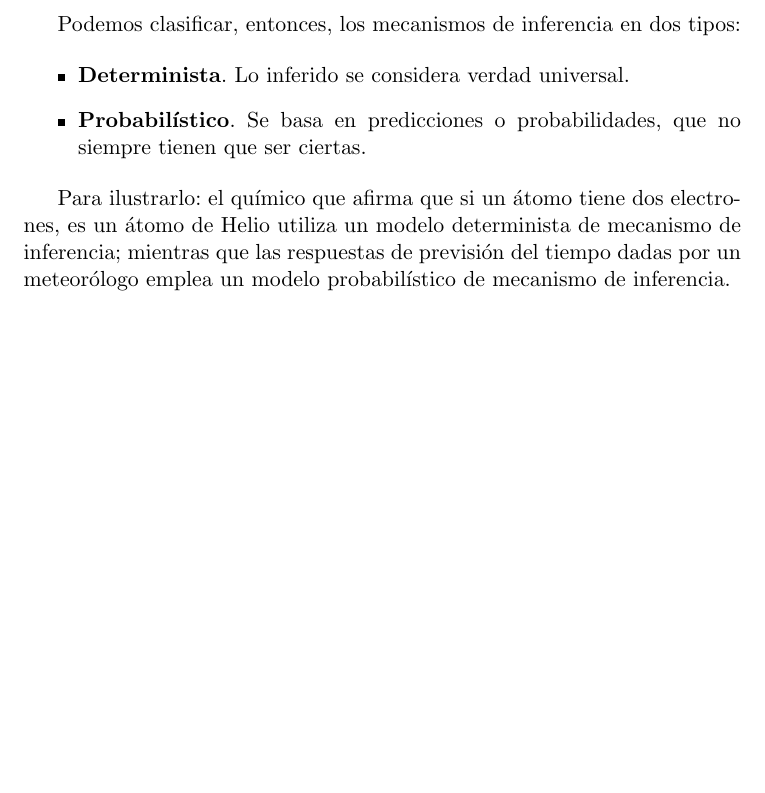
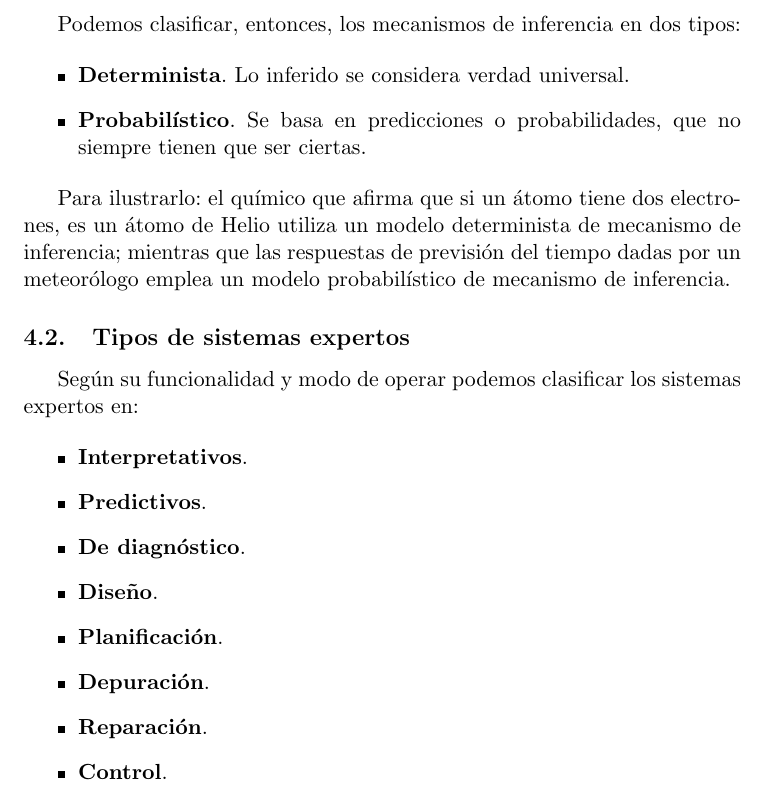
Before and after one commit to balonc/tex, a LaTeX document (Computación/Inteligencia artificial/ia.tex): part of page 19 of 19, cut so that both start at the same text, the shorter picture padded with empty space. Compiled offline with pdfLaTeX.

Commit message:
Tipos de sistemas expertos

```diff
--- a/Computación/Inteligencia artificial/ia.tex
+++ b/Computación/Inteligencia artificial/ia.tex
@@ -699,4 +699,19 @@
         las respuestas de previsión del tiempo dadas por un meteorólogo emplea un modelo probabilístico
         de mecanismo de inferencia.
 
+    \subsection{Tipos de sistemas expertos}
+
+        Según su funcionalidad y modo de operar podemos clasificar los sistemas expertos en:
+
+        \begin{itemize}
+            \item \textbf{Interpretativos}.
+            \item \textbf{Predictivos}.
+            \item \textbf{De diagnóstico}.
+            \item \textbf{Diseño}.
+            \item \textbf{Planificación}.
+            \item \textbf{Depuración}.
+            \item \textbf{Reparación}.
+            \item \textbf{Control}.
+        \end{itemize}
+
 \end{document}
```
